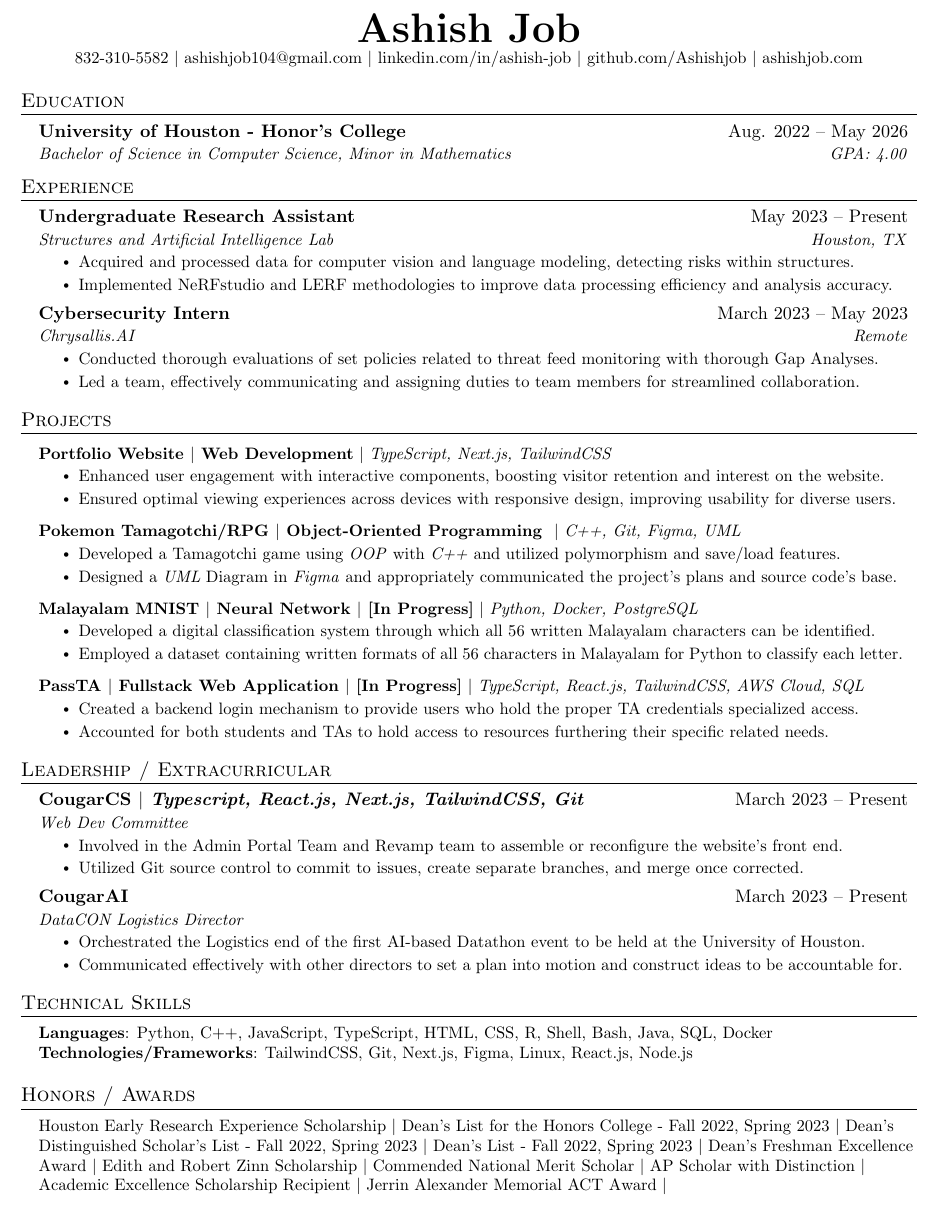
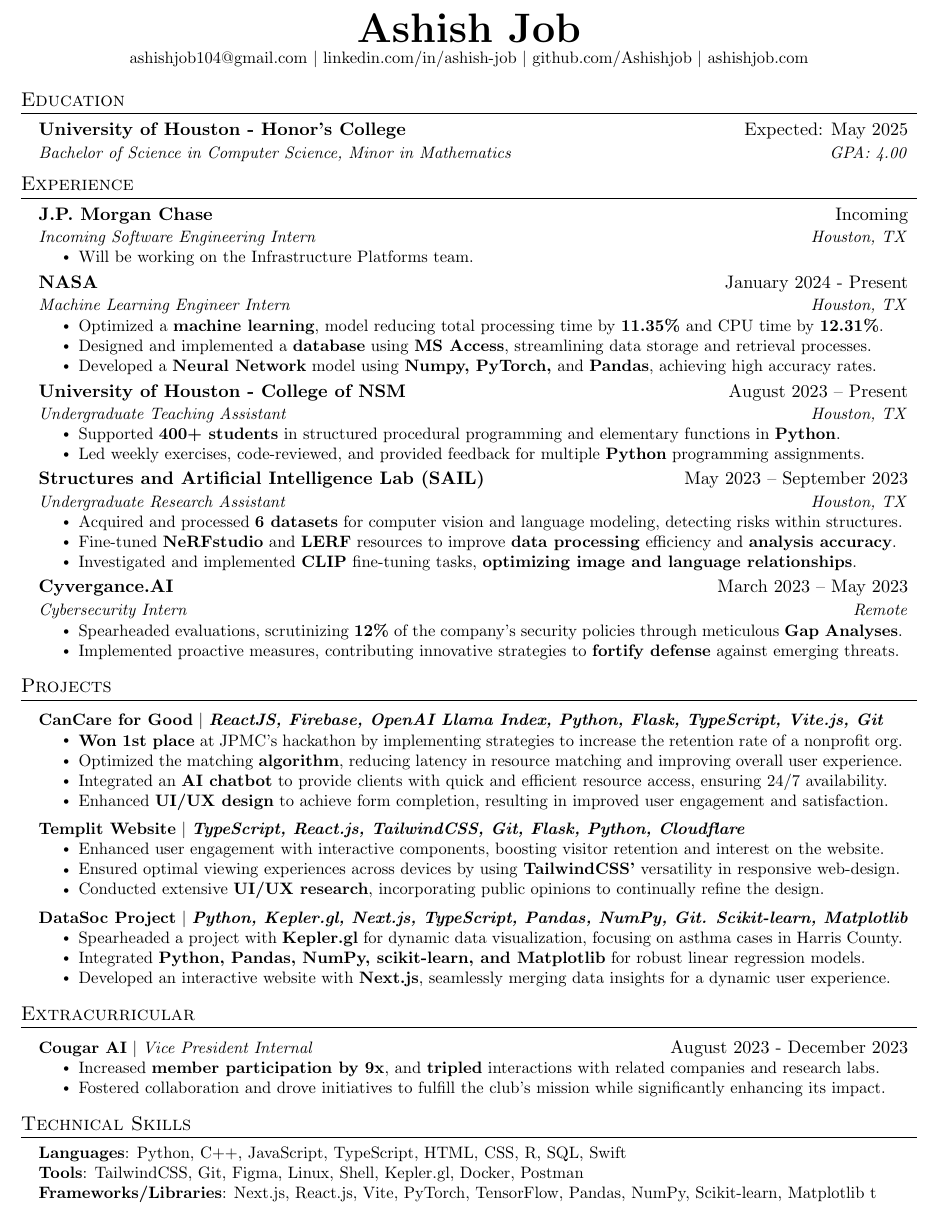
Before and after one commit to Ashishjob/Resume, a LaTeX CV (Resume.tex): part of the page, cut so that both start at the same text. Compiled offline with pdfLaTeX.

Commit message:
April 24th 2024

```diff
--- a/Resume.tex
+++ b/Resume.tex
@@ -103,7 +105,7 @@
 
 \begin{center}
     \textbf{\Huge \scshape Ashish Job} \\ \vspace{1pt}
-    \small {832-310-5582} $|$ \href{mailto:ashishjob104@gmail.com}{{ashishjob104@gmail.com}} $|$
+    \small \href{mailto:ashishjob104@gmail.com}{{ashishjob104@gmail.com}} $|$
     \href{https://linkedin.com/in/ashish-job/}{{linkedin.com/in/ashish-job}}
     $|$ \href{https://github.com/Ashishjob}{{github.com/Ashishjob}}
     $|$ \href{https://ashishjob.com/}{{ashishjob.com}}
@@ -115,29 +117,51 @@
 \section{Education}
   \resumeSubHeadingListStart
     \resumeSubheading
-      {University of Houston - Honor's College}{Aug. 2022 -- May 2026}
+      {University of Houston - Honor's College}{Expected: May 2025}
       {Bachelor of Science in Computer Science, Minor in Mathematics}{GPA: 4.00}
-    % \resumeSubheading{Relevant Coursework:}{}{}{}{Introduction to Programming,}{ Computer Science and Programming}
+    % \resumeSubheading{Relevant Coursework:}{}{}{}{Data Structures \& Algorithms, Database Systems, Data Science \& Machine Learning, Discrete Math, Digital Image Processing, Cluster Computing, R for Data Science, Computer Organization and Architecture}
   \resumeSubHeadingListEnd
 
 
 %-----------EXPERIENCE-----------
 \section{Experience}
   \resumeSubHeadingListStart
+  \resumeSubheading
+      {J.P. Morgan Chase}{Incoming}
+      {Incoming Software Engineering Intern}{Houston, TX}
+      \resumeItemListStart
+        \resumeItem{Will be working on the Infrastructure Platforms team.}
+      \resumeItemListEnd
 
   \resumeSubheading
-      {Undergraduate Research Assistant}{May 2023 -- Present}
-      {Structures and Artificial Intelligence Lab}{Houston, TX}
+      {NASA}{January 2024 - Present}
+      {Machine Learning Engineer Intern}{Houston, TX}
       \resumeItemListStart
-        \resumeItem{Acquired and processed data for computer vision and language modeling, detecting risks within structures.}
-        \resumeItem{Implemented NeRFstudio and LERF methodologies to improve data processing efficiency and analysis accuracy.}
+        \resumeItem{Optimized a \textbf{machine learning}, model reducing total processing time by \textbf{11.35\%} and CPU time by \textbf{12.31\%}.}
+        \resumeItem{Designed and implemented a \textbf{database} using \textbf{MS Access}, streamlining data storage and retrieval processes.}
+        \resumeItem{Developed a \textbf{Neural Network} model using \textbf{Numpy, PyTorch,} and \textbf{Pandas}, achieving high accuracy rates.}
       \resumeItemListEnd
   \resumeSubheading
-      {Cybersecurity Intern}{March 2023 -- May 2023}
-      {Chrysallis.AI}{Remote}
+      {University of Houston - College of NSM}{August 2023 -- Present}
+      {Undergraduate Teaching Assistant}{Houston, TX}
       \resumeItemListStart
-        \resumeItem{Conducted thorough evaluations of set policies related to threat feed monitoring with thorough Gap Analyses.}
-        \resumeItem{Led a team, effectively communicating and assigning duties to team members for streamlined collaboration.}
+        \resumeItem{Supported \textbf{400+ students} in structured procedural programming and elementary functions in \textbf{Python}.}
+        \resumeItem{Led weekly exercises, code-reviewed, and provided feedback for multiple \textbf{Python} programming assignments.}
+      \resumeItemListEnd
+  \resumeSubheading
+      {Structures and Artificial Intelligence Lab (SAIL)}{May 2023 -- September 2023}
+      {Undergraduate Research Assistant}{Houston, TX}
+      \resumeItemListStart
+        \resumeItem{Acquired and processed \textbf{6 datasets} for computer vision and language modeling, detecting risks within structures.}
+        \resumeItem{Fine-tuned \textbf{NeRFstudio} and \textbf{LERF} resources to improve \textbf{data processing} efficiency and \textbf{analysis accuracy}.}
+        \resumeItem{Investigated and implemented \textbf{CLIP} fine-tuning tasks, \textbf{optimizing image and language relationships}.}
+      \resumeItemListEnd
+    \resumeSubheading
+      {Cyvergance.AI}{March 2023 -- May 2023}
+      {Cybersecurity Intern}{Remote}
+      \resumeItemListStart
+        \resumeItem{Spearheaded evaluations, scrutinizing \textbf{12\%} of the company's security policies through meticulous \textbf{Gap Analyses}.}
+        \resumeItem{Implemented proactive measures, contributing innovative strategies to \textbf{fortify defense} against emerging threats.}
       \resumeItemListEnd
     \resumeSubHeadingListEnd
 
@@ -155,50 +179,104 @@
 \section{Projects}
     \resumeSubHeadingListStart
 
+     % \resumeProjectHeading
+          % {\textbf{Anonym-us} $|$ \emph{\textbf{TypeScript, Next.js, TailwindCSS, Figma}}}{June 2023 - Present}
+          % \resumeItemListStart
+          %   \resumeItem{Developed a full-stack social media app and website using \textbf{TypeScript, Next.js, Tailwind CSS}, and \textbf{Figma}.}
+          %   \resumeItem{Integrated authentication/authorization features, for users to  register, log in, and access personalized content.}
+          % \resumeItemListEnd
+
+          % \resumeProjectHeading
+          % {\textbf{Malayalam MNIST} $|$ \emph{\textbf{Python, Docker}}}{April 2023 - Present}
+          % \resumeItemListStart
+          %   \resumeItem{Developed a \textbf{digital classification system} through which all 56 written Malayalam characters can be identified.}
+          %   \resumeItem{Employed a dataset containing handwritten formats of all 56 characters for \textbf{Python} to classify each letter.}
+          % \resumeItemListEnd
+
+    % \resumeProjectHeading
+    %       {\textbf{TBI Dataset Predictor} $|$ \emph{\textbf{Python, TensorFlow, Pandas, NumPy, Scikit-learn, Git, Matplotlib}}}{}
+    %       \resumeItemListStart
+    %       \resumeItem{Utilized \textbf{TensorFlow} to develop predictive models, documenting variable metrics to assess model accuracy.}
+    %         \resumeItem{Conducted data preprocessing and cleaning on datasets with \textbf{Pandas} and \textbf{NumPy}, for high data quality.}
+    %     \resumeItem{Analyzed correlations between GCS and recovery speed, unveiling insights into TBI patients' recovery trajectories.}
+    %       \resumeItemListEnd
+
     \resumeProjectHeading
-          {\textbf{Portfolio Website $|$ Web Development} $|$ \emph{TypeScript, Next.js, TailwindCSS}}{}
+          {\textbf{CanCare for Good} $|$ \emph{\textbf{ReactJS, Firebase, OpenAI Llama Index, Python, Flask, TypeScript, Vite.js, Git}}}{}
           \resumeItemListStart
-            \resumeItem{Enhanced user engagement with interactive components, boosting visitor retention and interest on the website.}
-            \resumeItem{Ensured optimal viewing experiences across devices with responsive design, improving usability for diverse users.}
+            \resumeItem{\textbf{Won 1st place} at JPMC's hackathon by implementing strategies to increase the retention rate of a nonprofit org.}
+            \resumeItem{Optimized the matching \textbf{algorithm}, reducing latency in resource matching and improving overall user experience.}
+            \resumeItem{Integrated an \textbf{AI chatbot} to provide clients with quick and efficient resource access, ensuring 24/7 availability.}
+            \resumeItem{Enhanced \textbf{UI/UX design} to achieve form completion, resulting in improved user engagement and satisfaction.}
           \resumeItemListEnd
 
         \resumeProjectHeading
-          {\textbf{Pokemon Tamagotchi/RPG $|$ Object-Oriented Programming } $|$ \emph{C++, Git, Figma, UML}}{}
+          {\textbf{Templit Website} $|$ \emph{\textbf{TypeScript, React.js, TailwindCSS, Git, Flask, Python, Cloudflare}}}{}
           \resumeItemListStart
-            \resumeItem{Developed a Tamagotchi game using \textit{OOP} with \textit{C++} and utilized polymorphism and save/load features.}
-            \resumeItem{Designed a \textit{UML} Diagram in \textit{Figma} and appropriately communicated the project's plans and source code's base.}
+            \resumeItem{Enhanced user engagement with interactive components, boosting visitor retention and interest on the website.}
+            \resumeItem{Ensured optimal viewing experiences across devices by using \textbf{TailwindCSS'} versatility in responsive web-design.}
+            \resumeItem{Conducted extensive \textbf{UI/UX research}, incorporating public opinions to continually refine the design.}
           \resumeItemListEnd
 
        \resumeProjectHeading
-          {\textbf{Malayalam MNIST $|$ Neural Network $|$ [In Progress]} $|$ \emph{Python, Docker, PostgreSQL}}{}
+          {\textbf{DataSoc Project} $|$ \emph{\textbf{Python, Kepler.gl, Next.js, TypeScript, Pandas, NumPy, Git. Scikit-learn, Matplotlib}}}{}
           \resumeItemListStart
-            \resumeItem{Developed a digital classification system through which all 56 written Malayalam characters can be identified.}
-            \resumeItem{Employed a dataset containing written formats of all 56 characters in Malayalam for Python to classify each letter.}
+            \resumeItem{Spearheaded a project with \textbf{Kepler.gl} for dynamic data visualization, focusing on asthma cases in Harris County.}
+            \resumeItem{Integrated \textbf{Python, Pandas, NumPy, scikit-learn, and Matplotlib} for robust linear regression models.}
+            \resumeItem{Developed an interactive website with \textbf{Next.js}, seamlessly merging data insights for a dynamic user experience.}
           \resumeItemListEnd
 
-        \resumeProjectHeading
-          {\textbf{PassTA $|$ Fullstack Web Application $|$ [In Progress]} $|$ \emph{TypeScript, React.js, TailwindCSS, AWS Cloud, SQL}}{}
-          \resumeItemListStart
-            \resumeItem{Created a backend login mechanism to provide users who hold the proper TA credentials specialized access.}
-            \resumeItem{Accounted for both students and TAs to hold access to resources furthering their specific related needs.}
-          \resumeItemListEnd
+
+    % \resumeProjectHeading
+    %       {\textbf{Portfolio Website} $|$ \emph{\textbf{TypeScript, Next.js, TailwindCSS, Git}}}{}
+    %       \resumeItemListStart
+    %         \resumeItem{Enhanced user engagement with interactive components, boosting visitor retention and interest on the website.}
+    %         \resumeItem{Ensured optimal viewing experiences across devices by using \textbf{TailwindCSS'} versatility in responsive web-design.}
+    %       \resumeItemListEnd
+
+    % \resumeProjectHeading
+    %       {\textbf{Pokemon Tamagotchi/RPG} $|$ \emph{\textbf{C++, Git, Figma, UML}}}{April 2023}
+    %       \resumeItemListStart
+    %         \resumeItem{Developed a Tamagotchi game using \textbf{OOP} with \textbf{C++} and utilized polymorphism and save/load features.}
+    %         \resumeItem{Designed a \textbf{UML} Diagram in \textbf{Figma} and appropriately communicated the project's plans and source code's base.}
+    %       \resumeItemListEnd
 
     \resumeSubHeadingListEnd
 
 
 
-\section{Leadership / Extracurricular}
+\section{Extracurricular}
 \resumeSubHeadingListStart
-        \resumeSubheading{CougarCS $|$ \emph{Typescript, React.js, Next.js, TailwindCSS, Git}}{March 2023 -- Present}{Web Dev Committee}{}
+
+%      \resumeProjectHeading
+%           {\textbf{CougarCS Web Dev Committee} $|$ \emph{Admin Portal \& Revamp Team Member}}{February 2023 - Present}
+%           \resumeItemListStart
+%             \resumeItem{Enhanced the user experience of the admin portal by \textbf{20\%} by implementing new features and ensuring bug fixes.}
+%             \resumeItem{Converted \textbf{30\%} of the client code from \textbf{HTML, CSS,} and \textbf{JS} to \textbf{React.js, TypeScript,} and \textbf{TailwindCSS}.}
+%           \resumeItemListEnd
+
+     \resumeProjectHeading
+          {\textbf{Cougar AI} $|$ \emph{Vice President Internal}}{August 2023 - December 2023}
           \resumeItemListStart
-                \resumeItem{Involved in the Admin Portal Team and Revamp team to assemble or reconfigure the website's front end.}
-                \resumeItem{Utilized Git source control to commit to issues, create separate branches, and merge once corrected.}
+          \resumeItem{Increased \textbf{member participation by 9x}, and \textbf{tripled} interactions with related companies and research labs.}
+            \resumeItem{Fostered collaboration and drove initiatives to fulfill the club's mission while significantly enhancing its impact.}
           \resumeItemListEnd
-            \resumeSubheading{CougarAI}{March 2023 -- Present}{DataCON Logistics Director}{}
-            \resumeItemListStart
-                \resumeItem{Orchestrated the Logistics end of the first AI-based Datathon event to be held at the University of Houston.}
-                \resumeItem{Communicated effectively with other directors to set a plan into motion and construct ideas to be accountable for.}
-            \resumeItemListEnd
+
+%     % \resumeProjectHeading
+%     %       {\textbf{Code[Coogs]} $|$ \emph{Teams Director}}{May 2023 - Present}
+%     %       \resumeItemListStart
+%     %         \resumeItem{Led teams with strategic coordination and strong communication, driving success through cohesive collaboration.}
+%     %     \resumeItem{Led 14+ team leads to deliver 7 projects on time and within budget, resulting in a \textbf{10\% increase} in engagement.}
+%     %       \resumeItemListEnd
+
+%      % \resumeProjectHeading
+%      %      {\textbf{CodeRED Hackathon} $|$ \emph{Logistics Officer}}{March 2023 - Present}
+%      %      \resumeItemListStart
+%      %        \resumeItem{Orchestrated intricate operational details and contributed to the largest hackathon in Houston's overall success.}
+%      %        \resumeItem{Fostered collaboration and drove initiatives to fulfill the club's mission while significantly enhancing its impact.}
+%      %      \resumeItemListEnd
+
+
 
     \resumeSubHeadingListEnd
 
@@ -208,17 +286,18 @@
 \section{Technical Skills}
  \begin{itemize}[leftmargin=0.15in, label={}]
     \small{\item{
-     \textbf{Languages}{: Python, C++, JavaScript, TypeScript, HTML, CSS, R, Shell, Bash, Java, SQL, Docker} \\
-     \textbf{Technologies/Frameworks}{: TailwindCSS, Git, Next.js, Figma, Linux, React.js, Node.js}
-    }}
+     \textbf{Languages}{: Python, C++, JavaScript, TypeScript, HTML, CSS, R, SQL, Swift} \\
+     \textbf{Tools}{: TailwindCSS, Git, Figma, Linux, Shell, Kepler.gl, Docker, Postman} \\
+     \textbf{Frameworks/Libraries}{: Next.js, React.js, Vite, PyTorch, TensorFlow, Pandas, NumPy, Scikit-learn, Matplotlib}
+t    }}
  \end{itemize}
 
- \section{Honors / Awards}
- \begin{itemize}[leftmargin=0.15in, label={}]
-    \small{\item{
-     \textbf{}{Houston Early Research Experience Scholarship $|$ Dean’s List for the Honors College - Fall 2022, Spring 2023 $|$ Dean’s Distinguished Scholar’s List - Fall 2022, Spring 2023 $|$ Dean’s List - Fall 2022, Spring 2023 $|$ Dean’s Freshman Excellence Award $|$ Edith and Robert Zinn Scholarship $|$ Commended National Merit Scholar $|$ AP Scholar with Distinction $|$ Academic Excellence Scholarship Recipient $|$ Jerrin Alexander Memorial ACT Award $|$}{} \\
-    }}
- \end{itemize}
+ % \section{Honors / Awards}
+ % \begin{itemize}[leftmargin=0.15in, label={}]
+ %    \small{\item{
+ %     \textbf{}{Asian American Studies Center’s Mentorship Award $|$ UH Foundation Excellence Scholarship $|$ Houston Early Research Experience Scholarship $|$ Dean’s List for the Honors College - Fall 2022, Spring 2023 $|$ Dean’s Freshman Excellence Award $|$ Edith and Robert Zinn Scholarship}{} \\
+ %    }}
+ % \end{itemize}
 
 
 %-------------------------------------------
```
Also changed, not shown: Resume.tex (2 more changed lines). Lines whose indentation alone changed are shown as unchanged.
